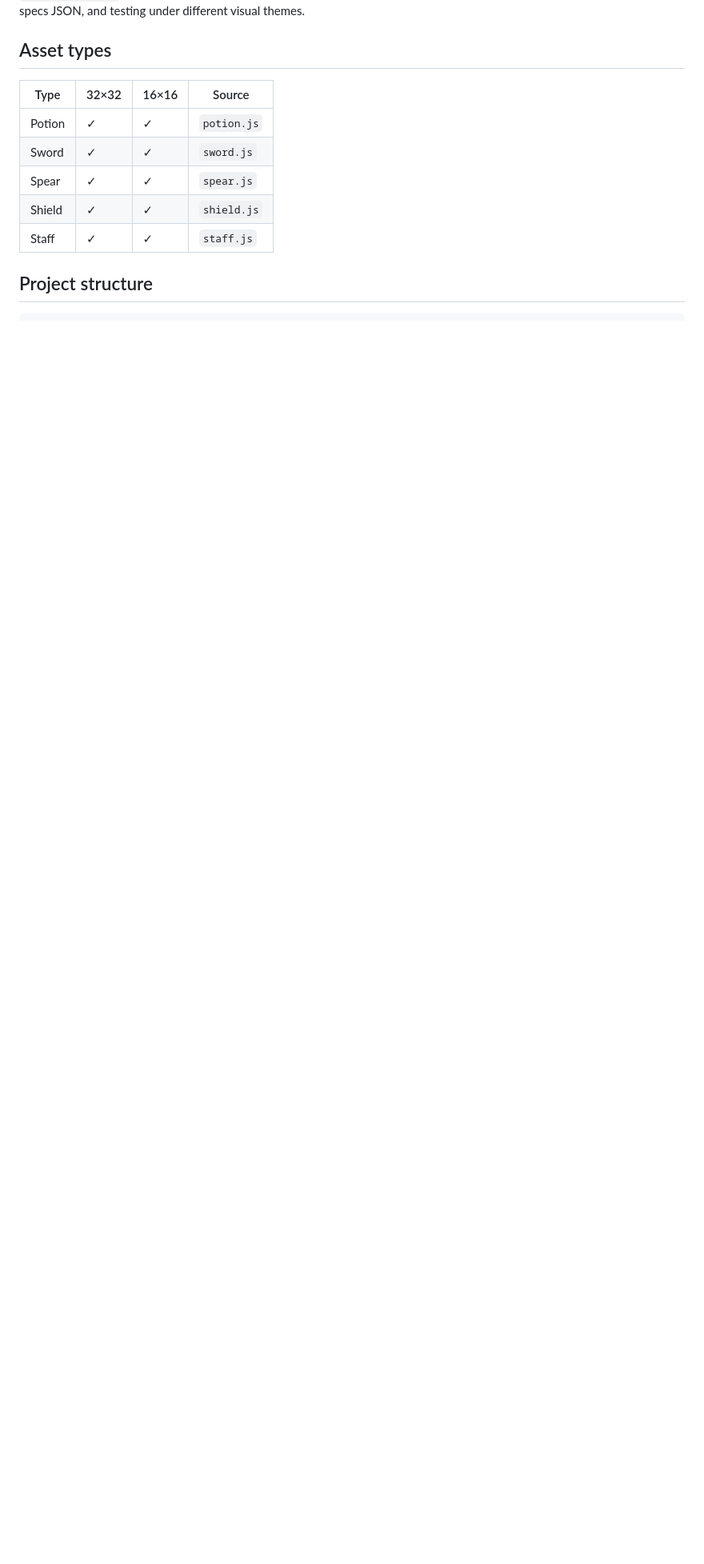
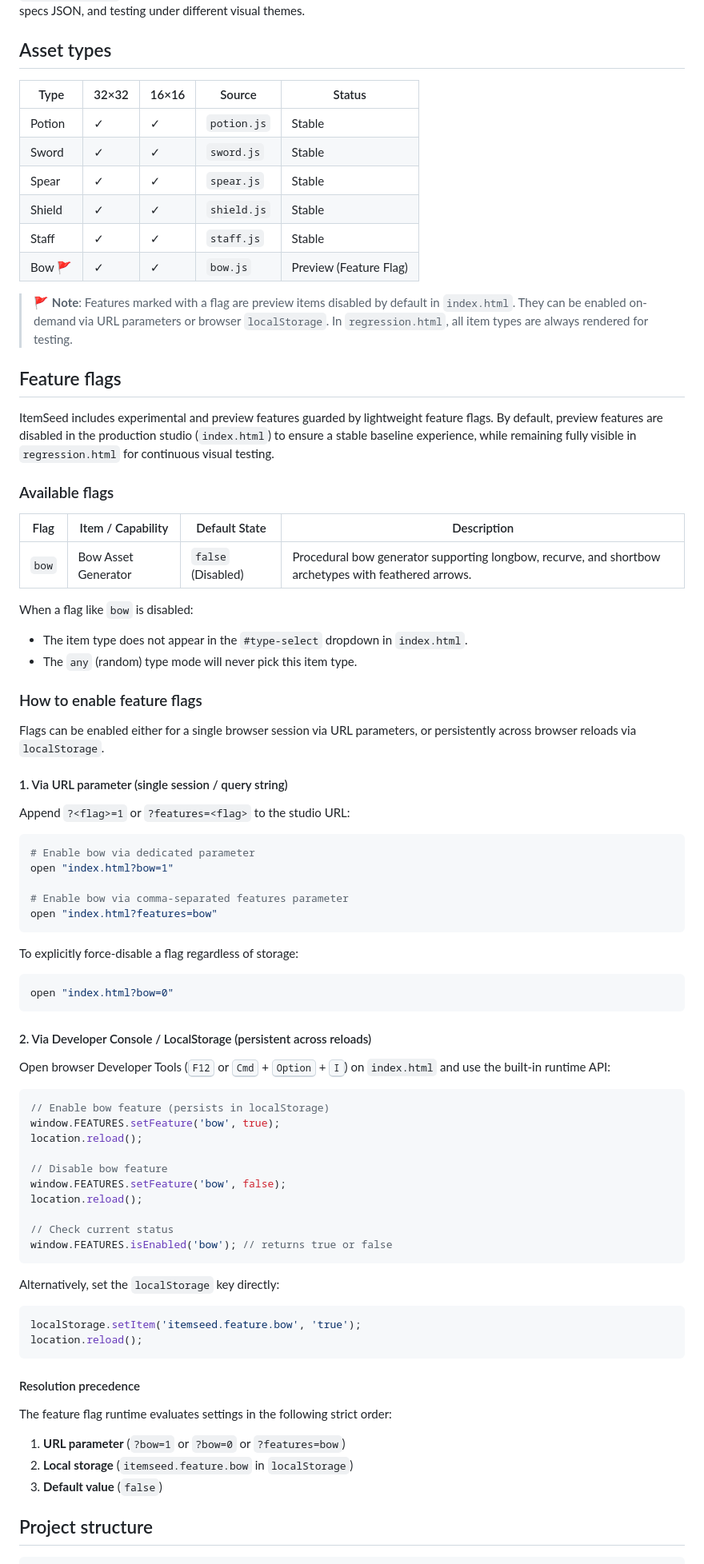
Before and after one commit to ochowei/itemseed, a Markdown page: README.md, the part around one of its changes. Shown at 80% size. Drawn GitHub-style; blank space fills up the shorter version.

Commit message:
docs: document feature flags and bow activation in README

````diff
--- a/README.md
+++ b/README.md
@@ -31,13 +31,82 @@ open regression.html
 
 ## Asset types
 
-| Type   | 32×32 | 16×16 | Source     |
-|--------|-------|-------|------------|
-| Potion | ✓     | ✓     | `potion.js` |
-| Sword  | ✓     | ✓     | `sword.js`  |
-| Spear  | ✓     | ✓     | `spear.js`  |
-| Shield | ✓     | ✓     | `shield.js` |
-| Staff  | ✓     | ✓     | `staff.js`  |
+| Type    | 32×32 | 16×16 | Source     | Status |
+|---------|-------|-------|------------|--------|
+| Potion  | ✓     | ✓     | `potion.js` | Stable |
+| Sword   | ✓     | ✓     | `sword.js`  | Stable |
+| Spear   | ✓     | ✓     | `spear.js`  | Stable |
+| Shield  | ✓     | ✓     | `shield.js` | Stable |
+| Staff   | ✓     | ✓     | `staff.js`  | Stable |
+| Bow 🚩  | ✓     | ✓     | `bow.js`    | Preview (Feature Flag) |
+
+> 🚩 **Note**: Features marked with a flag are preview items disabled by default in `index.html`. They can be enabled on-demand via URL parameters or browser `localStorage`. In `regression.html`, all item types are always rendered for testing.
+
+## Feature flags
+
+ItemSeed includes experimental and preview features guarded by lightweight feature flags. By default, preview features are disabled in the production studio (`index.html`) to ensure a stable baseline experience, while remaining fully visible in `regression.html` for continuous visual testing.
+
+### Available flags
+
+| Flag | Item / Capability | Default State | Description |
+|------|-------------------|---------------|-------------|
+| `bow` | Bow Asset Generator | `false` (Disabled) | Procedural bow generator supporting longbow, recurve, and shortbow archetypes with feathered arrows. |
+
+When a flag like `bow` is disabled:
+- The item type does not appear in the `#type-select` dropdown in `index.html`.
+- The `any` (random) type mode will never pick this item type.
+
+### How to enable feature flags
+
+Flags can be enabled either for a single browser session via URL parameters, or persistently across browser reloads via `localStorage`.
+
+#### 1. Via URL parameter (single session / query string)
+
+Append `?<flag>=1` or `?features=<flag>` to the studio URL:
+
+```bash
+# Enable bow via dedicated parameter
+open "index.html?bow=1"
+
+# Enable bow via comma-separated features parameter
+open "index.html?features=bow"
+```
+
+To explicitly force-disable a flag regardless of storage:
+```bash
+open "index.html?bow=0"
+```
+
+#### 2. Via Developer Console / LocalStorage (persistent across reloads)
+
+Open browser Developer Tools (<kbd>F12</kbd> or <kbd>Cmd</kbd> + <kbd>Option</kbd> + <kbd>I</kbd>) on `index.html` and use the built-in runtime API:
+
+```javascript
+// Enable bow feature (persists in localStorage)
+window.FEATURES.setFeature('bow', true);
+location.reload();
+
+// Disable bow feature
+window.FEATURES.setFeature('bow', false);
+location.reload();
+
+// Check current status
+window.FEATURES.isEnabled('bow'); // returns true or false
+```
+
+Alternatively, set the `localStorage` key directly:
+
+```javascript
+localStorage.setItem('itemseed.feature.bow', 'true');
+location.reload();
+```
+
+#### Resolution precedence
+
+The feature flag runtime evaluates settings in the following strict order:
+1. **URL parameter** (`?bow=1` or `?bow=0` or `?features=bow`)
+2. **Local storage** (`itemseed.feature.bow` in `localStorage`)
+3. **Default value** (`false`)
 
 ## Project structure
 
````
Also changed, not shown: other parts of README.md (+9 -4 lines).
